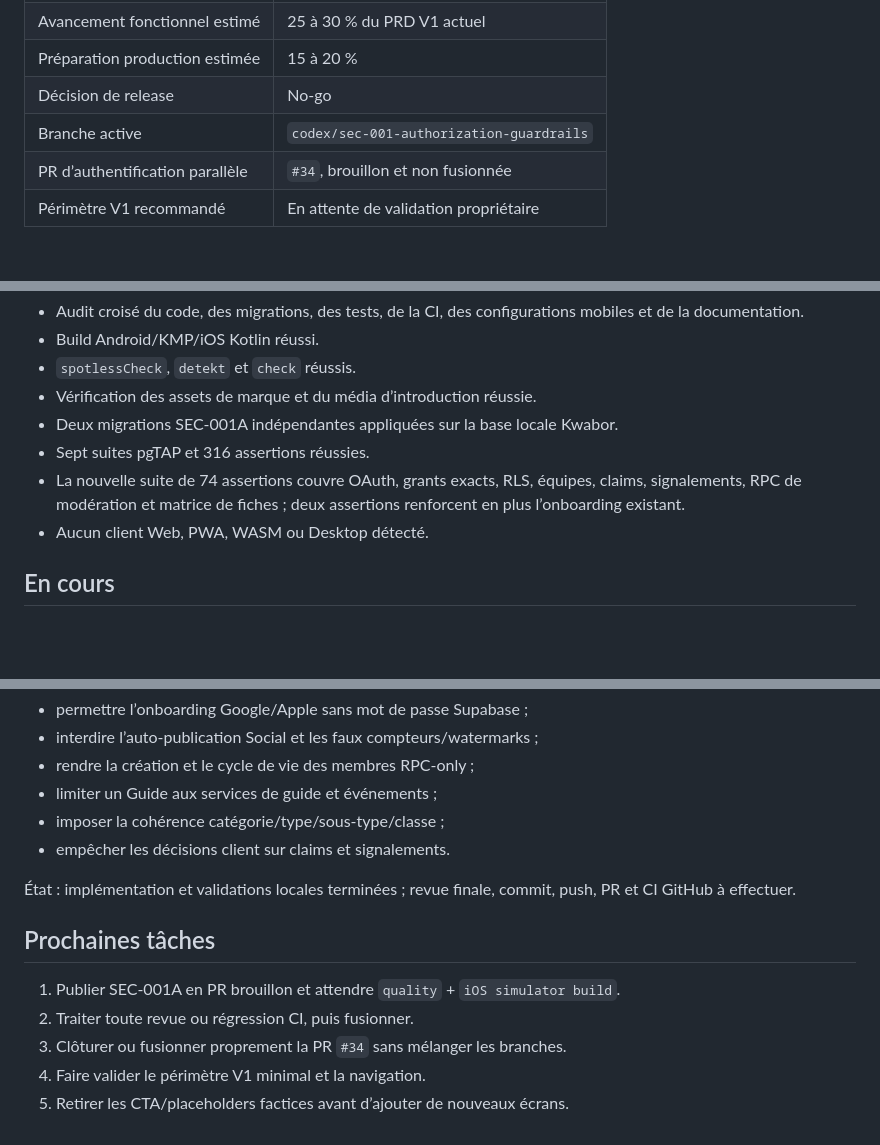
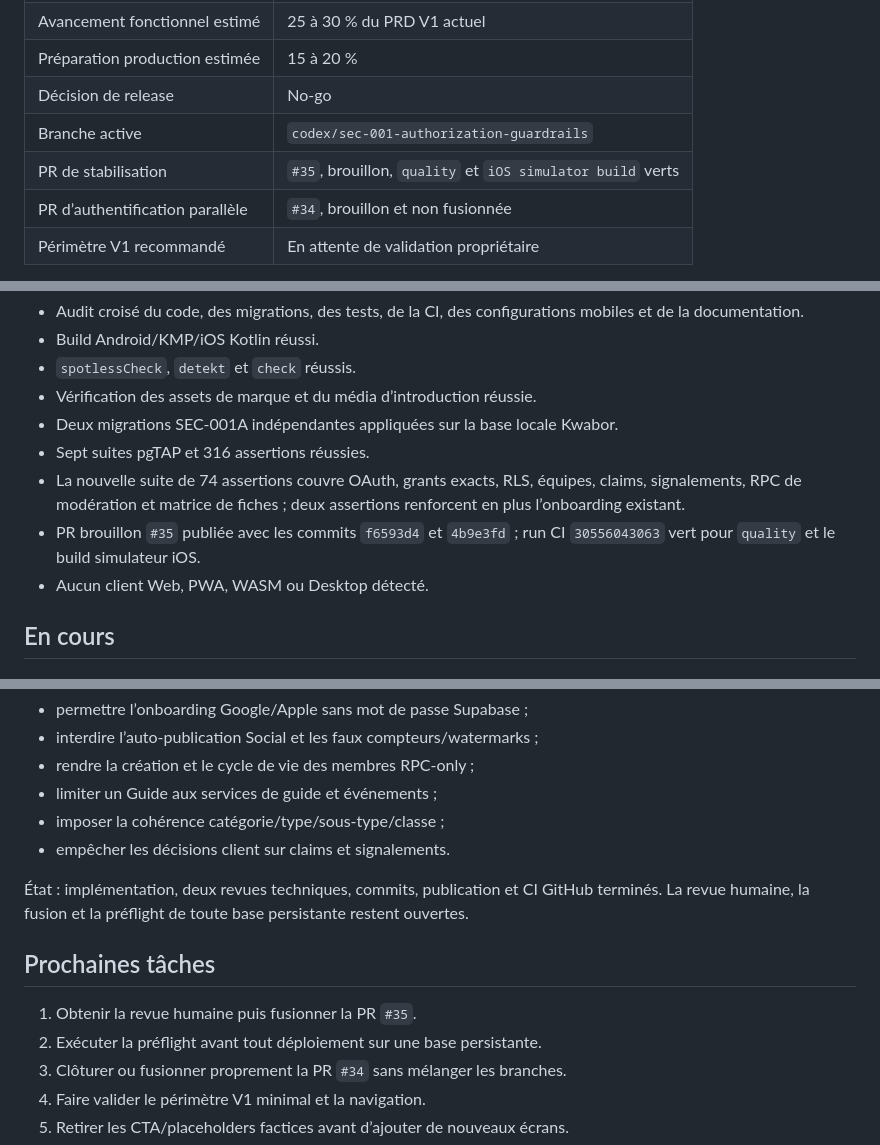
Before and after one commit to urbainmorel/KWABOR, a Markdown page: docs/V1-PROGRESS.md, 3 parts joined by grey strips. Drawn GitHub-style; blank space fills up the shorter version.

```diff
--- a/docs/V1-PROGRESS.md
+++ b/docs/V1-PROGRESS.md
@@ -11,6 +11,7 @@ Ce fichier est le tableau de bord courant de la reprise V1. Le détail historiqu
 | Préparation production estimée | 15 à 20 % |
 | Décision de release | No-go |
 | Branche active | `codex/sec-001-authorization-guardrails` |
+| PR de stabilisation | `#35`, brouillon, `quality` et `iOS simulator build` verts |
 | PR d’authentification parallèle | `#34`, brouillon et non fusionnée |
 | Périmètre V1 recommandé | En attente de validation propriétaire |
 
@@ -25,6 +26,7 @@ Le rapport de référence est [l’audit de préparation V1](audits/2026-07-30-v
 - Deux migrations SEC-001A indépendantes appliquées sur la base locale Kwabor.
 - Sept suites pgTAP et 316 assertions réussies.
 - La nouvelle suite de 74 assertions couvre OAuth, grants exacts, RLS, équipes, claims, signalements, RPC de modération et matrice de fiches ; deux assertions renforcent en plus l’onboarding existant.
+- PR brouillon `#35` publiée avec les commits `f6593d4` et `4b9e3fd` ; run CI `30556043063` vert pour `quality` et le build simulateur iOS.
 - Aucun client Web, PWA, WASM ou Desktop détecté.
 
 ## En cours
@@ -40,12 +42,12 @@ Objectifs :
 - imposer la cohérence catégorie/type/sous-type/classe ;
 - empêcher les décisions client sur claims et signalements.
 
-État : implémentation et validations locales terminées ; revue finale, commit, push, PR et CI GitHub à effectuer.
+État : implémentation, deux revues techniques, commits, publication et CI GitHub terminés. La revue humaine, la fusion et la préflight de toute base persistante restent ouvertes.
 
 ## Prochaines tâches
 
-1. Publier SEC-001A en PR brouillon et attendre `quality` + `iOS simulator build`.
-2. Traiter toute revue ou régression CI, puis fusionner.
+1. Obtenir la revue humaine puis fusionner la PR `#35`.
+2. Exécuter la préflight avant tout déploiement sur une base persistante.
 3. Clôturer ou fusionner proprement la PR `#34` sans mélanger les branches.
 4. Faire valider le périmètre V1 minimal et la navigation.
 5. Retirer les CTA/placeholders factices avant d’ajouter de nouveaux écrans.
```
Also changed, not shown: BACKLOG.md (+4 -3 lines), PROJECT_STATE.md (+4 -4 lines).
